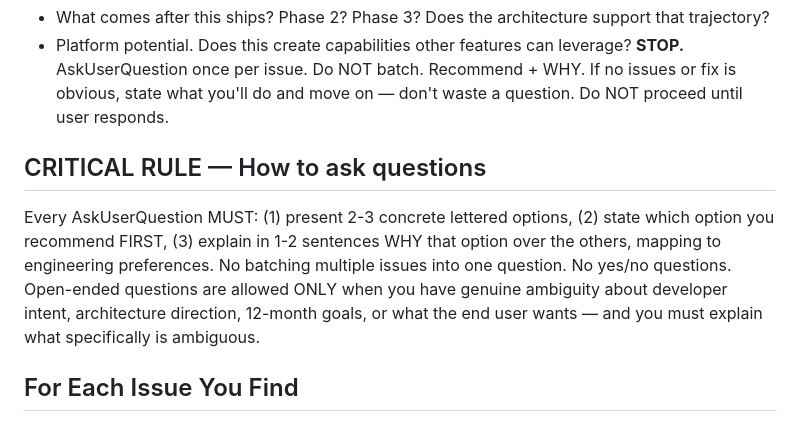
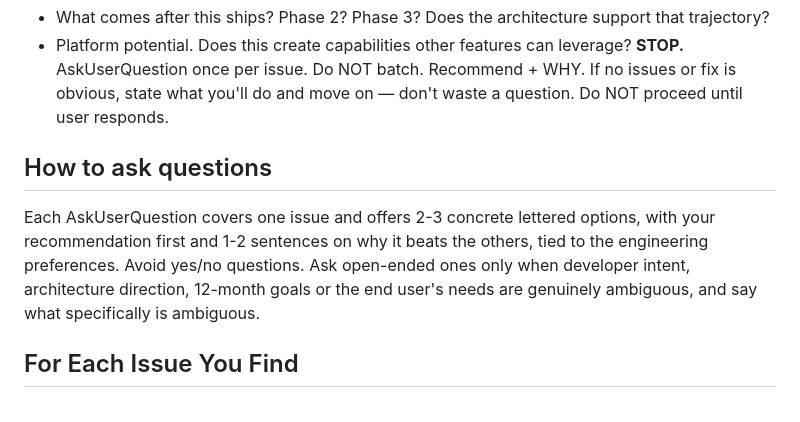
Before and after one commit to markupboy/prof-x, a Markdown page: skills/plan-prod-review/SKILL.md, the part around the change. GitHub-like rendering.

```diff
--- a/skills/plan-prod-review/SKILL.md
+++ b/skills/plan-prod-review/SKILL.md
@@ -403,9 +403,9 @@ Evaluate:
 - Platform potential. Does this create capabilities other features can leverage?
   **STOP.** AskUserQuestion once per issue. Do NOT batch. Recommend + WHY. If no issues or fix is obvious, state what you'll do and move on — don't waste a question. Do NOT proceed until user responds.
 
-## CRITICAL RULE — How to ask questions
+## How to ask questions
 
-Every AskUserQuestion MUST: (1) present 2-3 concrete lettered options, (2) state which option you recommend FIRST, (3) explain in 1-2 sentences WHY that option over the others, mapping to engineering preferences. No batching multiple issues into one question. No yes/no questions. Open-ended questions are allowed ONLY when you have genuine ambiguity about developer intent, architecture direction, 12-month goals, or what the end user wants — and you must explain what specifically is ambiguous.
+Each AskUserQuestion covers one issue and offers 2-3 concrete lettered options, with your recommendation first and 1-2 sentences on why it beats the others, tied to the engineering preferences. Avoid yes/no questions. Ask open-ended ones only when developer intent, architecture direction, 12-month goals or the end user's needs are genuinely ambiguous, and say what specifically is ambiguous.
 
 ## For Each Issue You Find
 
```
Also changed, not shown: skills/plan-eng-review/SKILL.md (+2 -2 lines), skills/spec/SKILL.md (+3 -4 lines).
